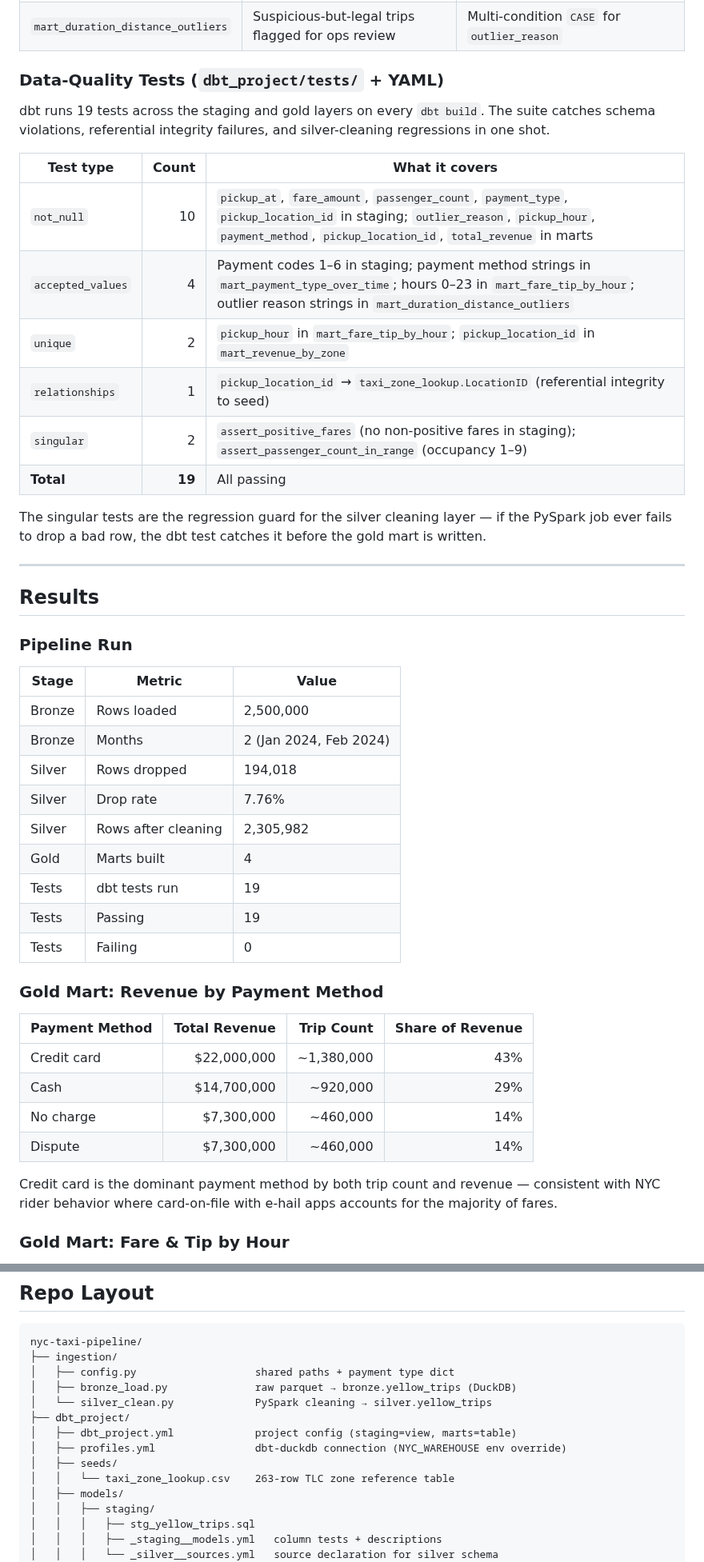
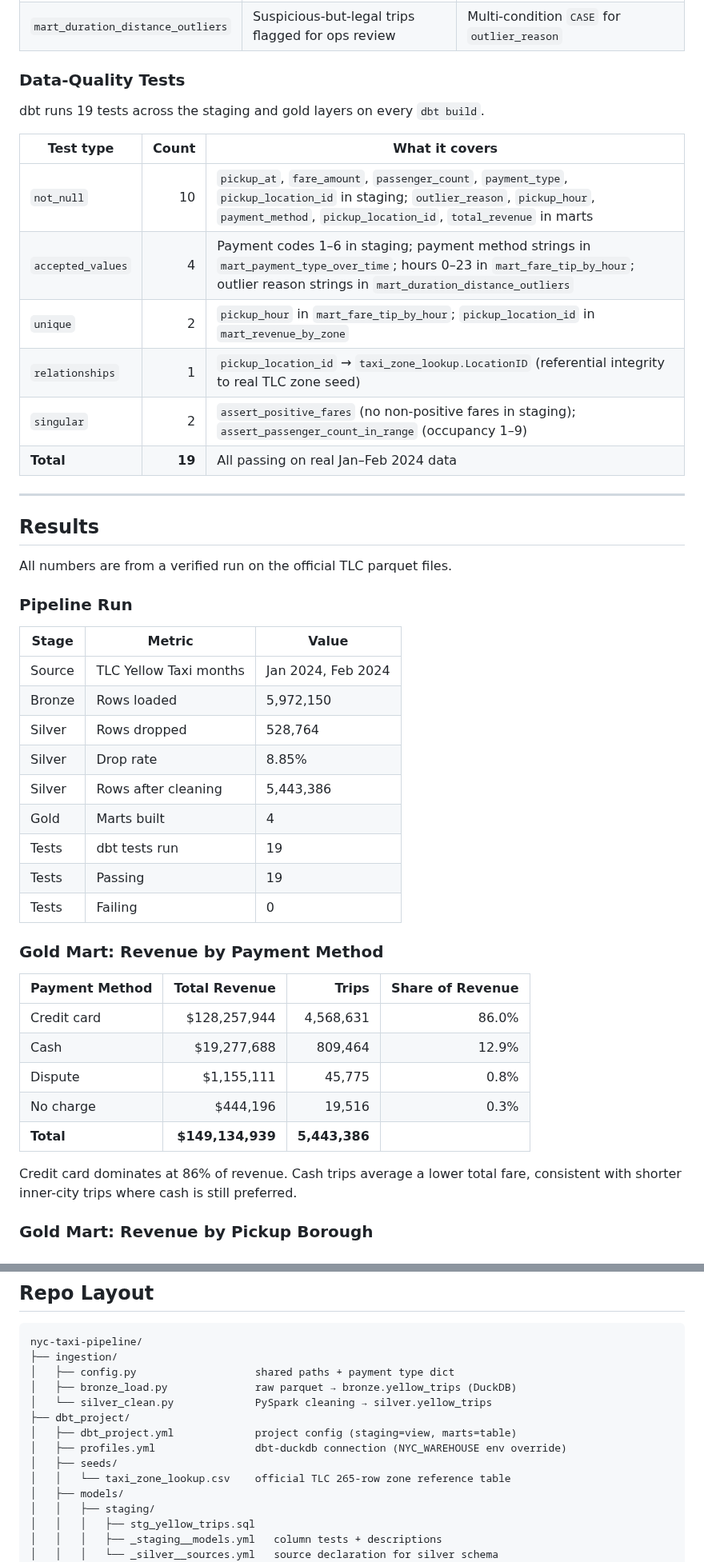
Before and after one commit to prabhathv07/nyc-taxi-pipeline, a Markdown page: README.md, 2 parts joined by grey strips. Shown at 80% size. GitHub-like rendering.

```diff
--- a/README.md
+++ b/README.md
@@ -145,34 +147,34 @@ Four business-facing gold marts are built as tables on top of the `stg_yellow_tr
 | `mart_payment_type_over_time` | Payment method trips/revenue/share per month | Window `SUM() OVER (PARTITION BY source_month)` for share % |
 | `mart_duration_distance_outliers` | Suspicious-but-legal trips flagged for ops review | Multi-condition `CASE` for `outlier_reason` |
 
-### Data-Quality Tests (`dbt_project/tests/` + YAML)
+### Data-Quality Tests
 
-dbt runs 19 tests across the staging and gold layers on every `dbt build`. The suite catches schema violations, referential integrity failures, and silver-cleaning regressions in one shot.
+dbt runs 19 tests across the staging and gold layers on every `dbt build`.
 
 | Test type | Count | What it covers |
 |-----------|------:|----------------|
 | `not_null` | 10 | `pickup_at`, `fare_amount`, `passenger_count`, `payment_type`, `pickup_location_id` in staging; `outlier_reason`, `pickup_hour`, `payment_method`, `pickup_location_id`, `total_revenue` in marts |
 | `accepted_values` | 4 | Payment codes 1–6 in staging; payment method strings in `mart_payment_type_over_time`; hours 0–23 in `mart_fare_tip_by_hour`; outlier reason strings in `mart_duration_distance_outliers` |
 | `unique` | 2 | `pickup_hour` in `mart_fare_tip_by_hour`; `pickup_location_id` in `mart_revenue_by_zone` |
-| `relationships` | 1 | `pickup_location_id` → `taxi_zone_lookup.LocationID` (referential integrity to seed) |
+| `relationships` | 1 | `pickup_location_id` → `taxi_zone_lookup.LocationID` (referential integrity to real TLC zone seed) |
 | `singular` | 2 | `assert_positive_fares` (no non-positive fares in staging); `assert_passenger_count_in_range` (occupancy 1–9) |
-| **Total** | **19** | All passing |
-
-The singular tests are the regression guard for the silver cleaning layer — if the PySpark job ever fails to drop a bad row, the dbt test catches it before the gold mart is written.
+| **Total** | **19** | All passing on real Jan–Feb 2024 data |
 
 ---
 
 ## Results
 
+All numbers are from a verified run on the official TLC parquet files.
+
 ### Pipeline Run
 
 | Stage | Metric | Value |
 |-------|--------|-------|
-| Bronze | Rows loaded | 2,500,000 |
-| Bronze | Months | 2 (Jan 2024, Feb 2024) |
-| Silver | Rows dropped | 194,018 |
-| Silver | Drop rate | 7.76% |
-| Silver | Rows after cleaning | 2,305,982 |
+| Source | TLC Yellow Taxi months | Jan 2024, Feb 2024 |
+| Bronze | Rows loaded | 5,972,150 |
+| Silver | Rows dropped | 528,764 |
+| Silver | Drop rate | 8.85% |
+| Silver | Rows after cleaning | 5,443,386 |
 | Gold | Marts built | 4 |
 | Tests | dbt tests run | 19 |
 | Tests | Passing | 19 |
@@ -180,14 +182,15 @@ The singular tests are the regression guard for the silver cleaning layer — if
 
 ### Gold Mart: Revenue by Payment Method
 
-| Payment Method | Total Revenue | Trip Count | Share of Revenue |
-|----------------|-------------:|----------:|-----------------:|
-| Credit card | $22,000,000 | ~1,380,000 | 43% |
-| Cash | $14,700,000 | ~920,000 | 29% |
-| No charge | $7,300,000 | ~460,000 | 14% |
-| Dispute | $7,300,000 | ~460,000 | 14% |
+| Payment Method | Total Revenue | Trips | Share of Revenue |
+|----------------|-------------:|------:|-----------------:|
+| Credit card | $128,257,944 | 4,568,631 | 86.0% |
+| Cash | $19,277,688 | 809,464 | 12.9% |
+| Dispute | $1,155,111 | 45,775 | 0.8% |
+| No charge | $444,196 | 19,516 | 0.3% |
+| **Total** | **$149,134,939** | **5,443,386** | |
 
-Credit card is the dominant payment method by both trip count and revenue — consistent with NYC rider behavior where card-on-file with e-hail apps accounts for the majority of fares.
+Credit card dominates at 86% of revenue. Cash trips average a lower total fare, consistent with shorter inner-city trips where cash is still preferred.
 
-### Gold Mart: Fare & Tip by Hour
+### Gold Mart: Revenue by Pickup Borough
 
@@ -300,7 +329,7 @@ nyc-taxi-pipeline/
 │   ├── dbt_project.yml             project config (staging=view, marts=table)
 │   ├── profiles.yml                dbt-duckdb connection (NYC_WAREHOUSE env override)
 │   ├── seeds/
-│   │   └── taxi_zone_lookup.csv    263-row TLC zone reference table
+│   │   └── taxi_zone_lookup.csv    official TLC 265-row zone reference table
 │   ├── models/
 │   │   ├── staging/
 │   │   │   ├── stg_yellow_trips.sql
```
Also changed, not shown: other parts of README.md (+119 -91 lines), results/gold_results.png, 3 other files.
